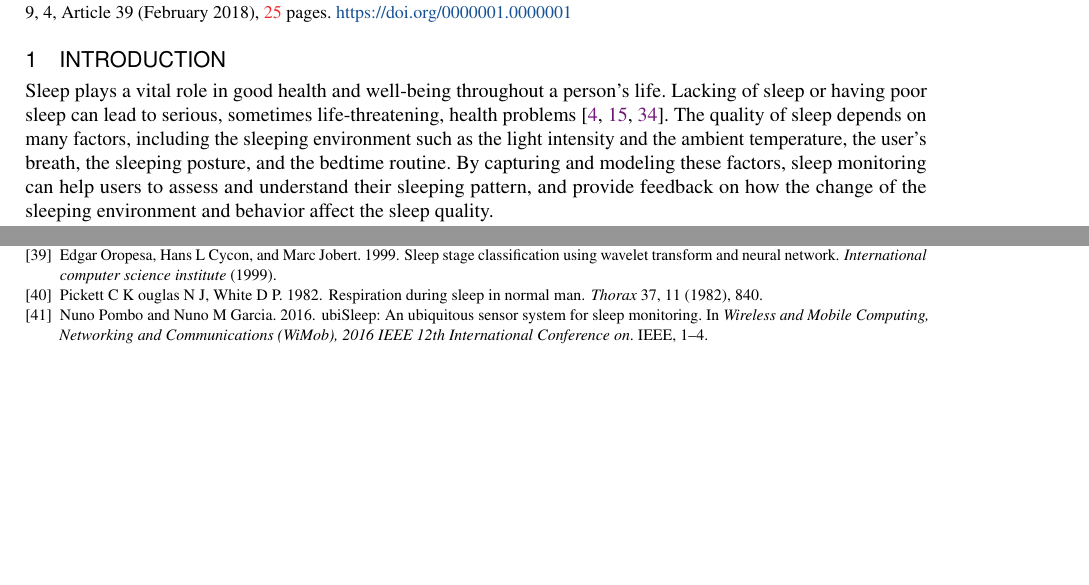
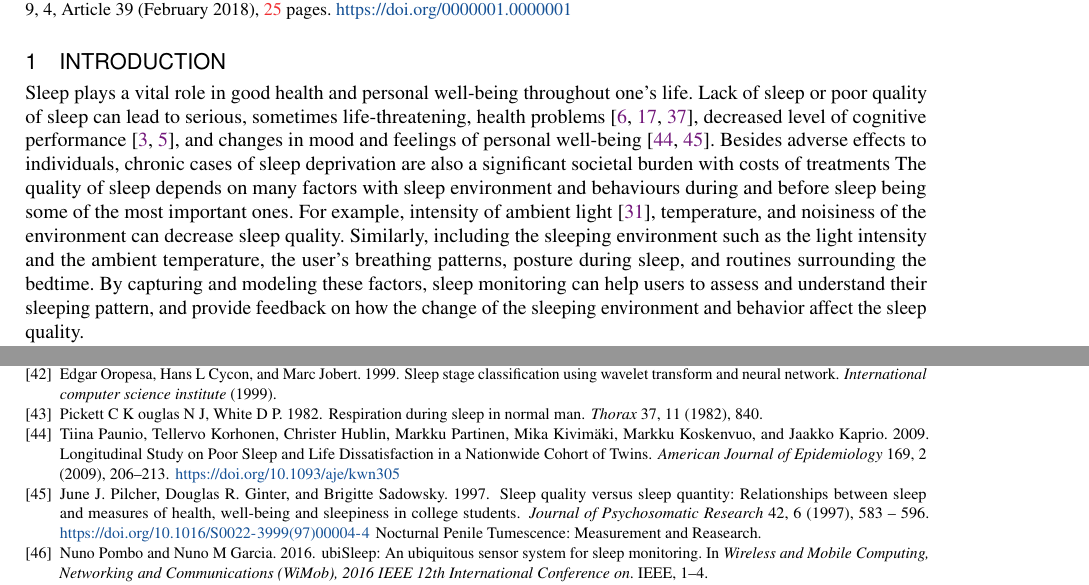
Before and after one commit to LQC7/UbiComp2018-SleepMonitor, a LaTeX paper (SleepGuard.tex, which reads 1introduction.tex, sleep_ref.bib): two parts of pages 1 and 24 of 25 before the commit and two parts of pages 1 and 25 of 25 after it, joined at a grey line, cut so that both start at the same text, the shorter picture padded with empty space. Compiled offline with pdfLaTeX.

Commit message:
some changes

```diff
--- a/1introduction.tex
+++ b/1introduction.tex
@@ -1,9 +1,12 @@
 \section{INTRODUCTION}\label{sec:1introduction}
 
-Sleep plays a vital role in good health and well-being throughout a person's life. Lacking of sleep or having poor sleep can lead to
-serious, sometimes life-threatening, health problems~\cite{altena2008sleep,chandola2010effect,lallukka2016contribution}. The quality of
-sleep depends on many factors, including the sleeping environment such as the light intensity and the ambient temperature, the user's
-breath, the sleeping posture, and the bedtime routine. By capturing and modeling these factors, sleep monitoring can help users to assess
+Sleep plays a vital role in good health and personal well-being throughout one's life. Lack of sleep or poor quality of sleep can lead to
+serious, sometimes life-threatening, health problems~\cite{altena2008sleep,chandola2010effect,lallukka2016contribution}, decreased level of
+cognitive performance~\cite{alhola07sleep,akerstedt07altered}, and changes in mood and feelings of personal well-being~\cite{paunio09longitudinal,pilcher97sleep}.
+Besides adverse effects to individuals, chronic cases of sleep deprivation are also a significant societal burden with costs of treatments
+The quality of sleep depends on many factors with sleep environment and behaviours during and before sleep being some of the most important ones.
+For example, intensity of ambient light~\cite{hood04determinants}, temperature, and noisiness of the environment can decrease sleep quality. Similarly, including the sleeping environment such as the light intensity and the ambient temperature, the user's
+breathing patterns, posture during sleep, and routines surrounding the bedtime. By capturing and modeling these factors, sleep monitoring can help users to assess
 and understand their sleeping pattern, and provide feedback on how the change of the sleeping environment and behavior affect the sleep
 quality.
 
--- a/sleep_ref.bib
+++ b/sleep_ref.bib
@@ -572,0 +591 @@ year={2017}
+  number   = {2},
@@ -572,0 +601,9 @@ year={2017}
+  author   = {June J. Pilcher and Douglas R. Ginter and Brigitte Sadowsky},
+  title    = {Sleep quality versus sleep quantity: Relationships between sleep and measures of health, well-being and sleepiness in college students},
+  journal  = {Journal of Psychosomatic Research},
+  year     = {1997},
+  volume   = {42},
+  number   = {6},
+  pages    = {583 - 596},
+  issn     = {0022-3999},
+  note     = {Nocturnal Penile Tumescence: Measurement and Reasearch},
@@ -572,0 +620,7 @@ year={2017}
+  title   = {Longitudinal Study on Poor Sleep and Life Dissatisfaction in a Nationwide Cohort of Twins},
+  journal = {American Journal of Epidemiology},
+  year    = {2009},
+  volume  = {169},
+  number  = {2},
+  pages   = {206-213},
+  doi     = {10.1093/aje/kwn305},
@@ -572,0 +635 @@ year={2017}
+  number  = {2},
```
Also changed, not shown: sleep_ref.bib (53 more changed lines).
